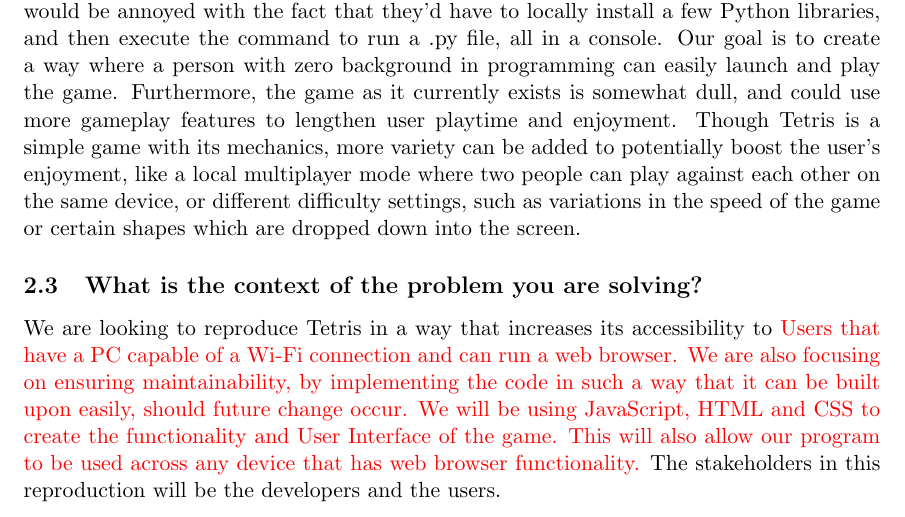
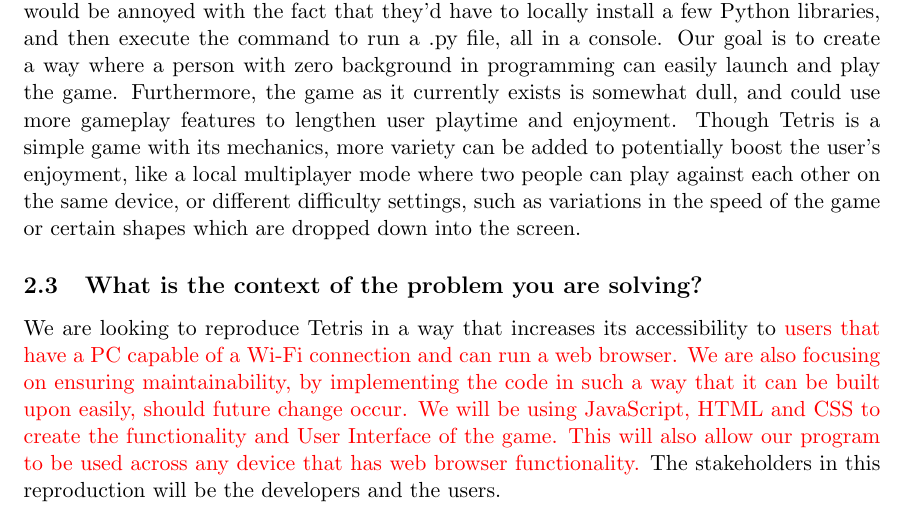
Before and after one commit to abrahamtaha1/Tetris-Game, a LaTeX document (Doc/Revision 1/ProblemStatement/ProblemStatement.tex): part of page 4 of 4, cut so that both start at the same text. Compiled offline with pdfLaTeX.

Commit message:
Small correction

```diff
--- a/Doc/Revision 1/ProblemStatement/ProblemStatement.tex
+++ b/Doc/Revision 1/ProblemStatement/ProblemStatement.tex
@@ -88,7 +88,7 @@
 
 \subsection{What is the context of the problem you are solving?}
 
-We are looking to reproduce Tetris in a way that increases its accessibility to \textcolor{red}{Users that have a PC capable of a Wi-Fi connection and can run a web browser. We are also focusing on ensuring maintainability, by implementing the code in such a way that it can be built upon easily, should future change occur. We will be using JavaScript, HTML and CSS to create the functionality and User Interface of the game. This will also allow our program to be used across any device that has web browser functionality.} The stakeholders in this reproduction will be the developers and the users.
+We are looking to reproduce Tetris in a way that increases its accessibility to \textcolor{red}{users that have a PC capable of a Wi-Fi connection and can run a web browser. We are also focusing on ensuring maintainability, by implementing the code in such a way that it can be built upon easily, should future change occur. We will be using JavaScript, HTML and CSS to create the functionality and User Interface of the game. This will also allow our program to be used across any device that has web browser functionality.} The stakeholders in this reproduction will be the developers and the users.
 
 
 \end{document}
```
